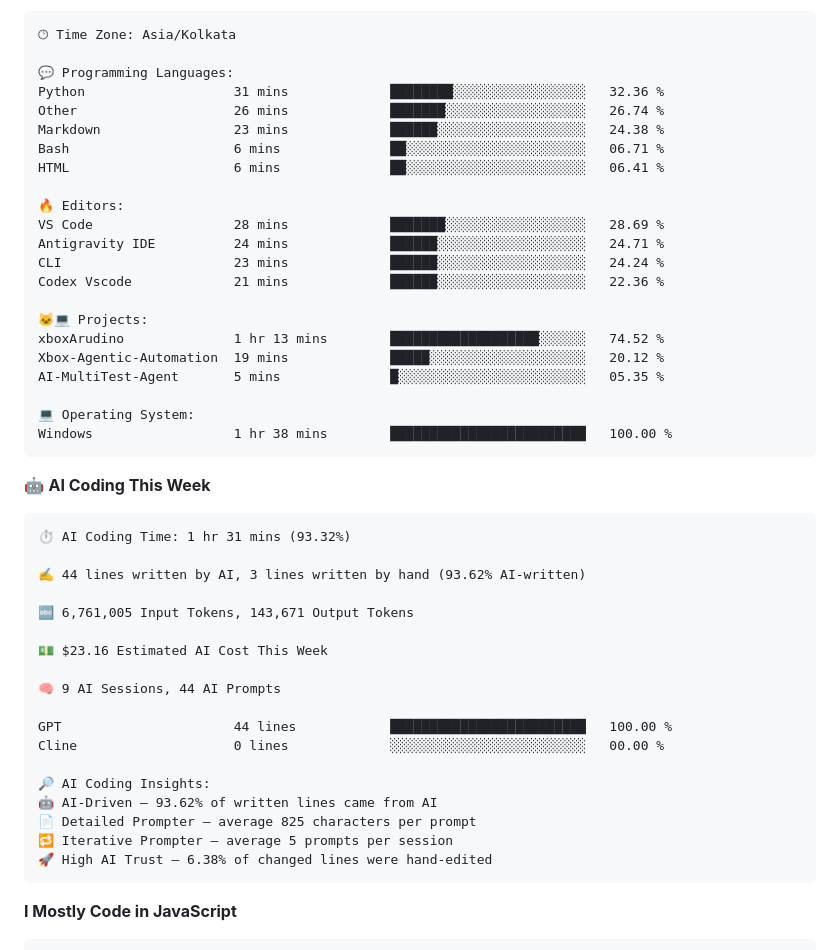
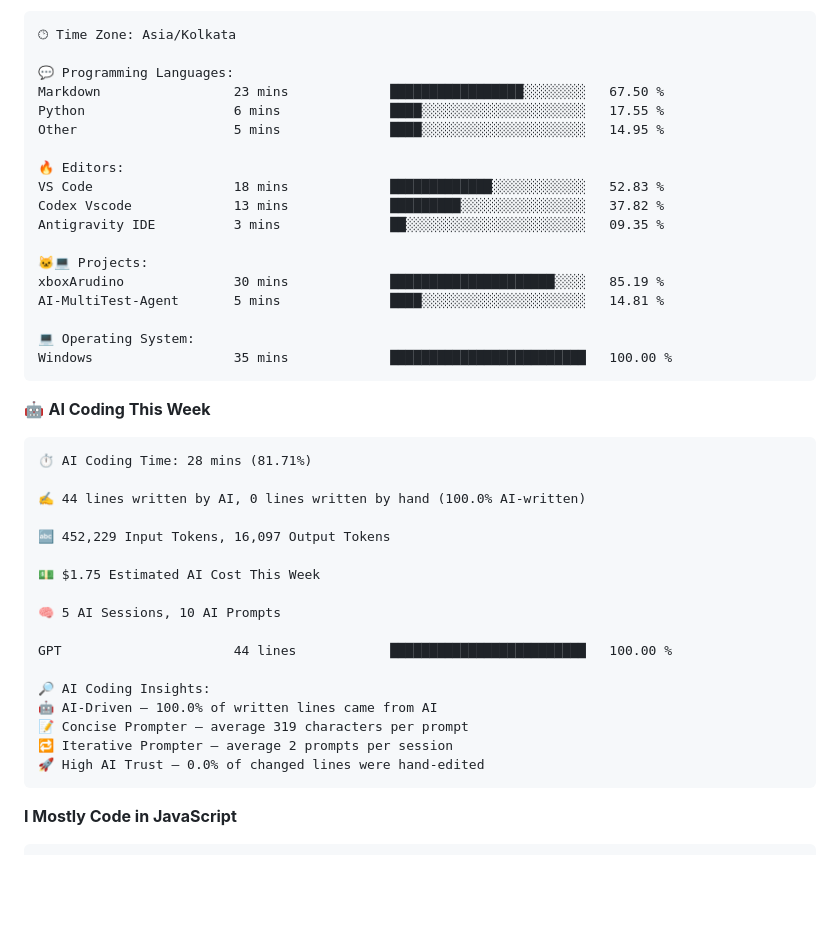
Before and after one commit to Sinha28Shivam/Sinha28Shivam, a Markdown page: README.md, the part around one of its changes. GitHub-like rendering; blank space fills up the shorter version.

Commit message:
Updated with Dev Metrics

````diff
--- a/README.md
+++ b/README.md
@@ -163,48 +163,43 @@ Sunday                   692 commits         ██████░░░░░
 🕑︎ Time Zone: Asia/Kolkata
 
 💬 Programming Languages:
-Python                   31 mins             ████████░░░░░░░░░░░░░░░░░   32.36 %
-Other                    26 mins             ███████░░░░░░░░░░░░░░░░░░   26.74 %
-Markdown                 23 mins             ██████░░░░░░░░░░░░░░░░░░░   24.38 %
-Bash                     6 mins              ██░░░░░░░░░░░░░░░░░░░░░░░   06.71 %
-HTML                     6 mins              ██░░░░░░░░░░░░░░░░░░░░░░░   06.41 %
+Markdown                 23 mins             █████████████████░░░░░░░░   67.50 %
+Python                   6 mins              ████░░░░░░░░░░░░░░░░░░░░░   17.55 %
+Other                    5 mins              ████░░░░░░░░░░░░░░░░░░░░░   14.95 %
 
 🔥 Editors:
-VS Code                  28 mins             ███████░░░░░░░░░░░░░░░░░░   28.69 %
-Antigravity IDE          24 mins             ██████░░░░░░░░░░░░░░░░░░░   24.71 %
-CLI                      23 mins             ██████░░░░░░░░░░░░░░░░░░░   24.24 %
-Codex Vscode             21 mins             ██████░░░░░░░░░░░░░░░░░░░   22.36 %
+VS Code                  18 mins             █████████████░░░░░░░░░░░░   52.83 %
+Codex Vscode             13 mins             █████████░░░░░░░░░░░░░░░░   37.82 %
+Antigravity IDE          3 mins              ██░░░░░░░░░░░░░░░░░░░░░░░   09.35 %
 
 🐱‍💻 Projects:
-xboxArudino              1 hr 13 mins        ███████████████████░░░░░░   74.52 %
-Xbox-Agentic-Automation  19 mins             █████░░░░░░░░░░░░░░░░░░░░   20.12 %
-AI-MultiTest-Agent       5 mins              █░░░░░░░░░░░░░░░░░░░░░░░░   05.35 %
+xboxArudino              30 mins             █████████████████████░░░░   85.19 %
+AI-MultiTest-Agent       5 mins              ████░░░░░░░░░░░░░░░░░░░░░   14.81 %
 
 💻 Operating System:
-Windows                  1 hr 38 mins        █████████████████████████   100.00 %
+Windows                  35 mins             █████████████████████████   100.00 %
 ```
 
 🤖 **AI Coding This Week**
 
 ```text
-⏱ AI Coding Time: 1 hr 31 mins (93.32%)
+⏱ AI Coding Time: 28 mins (81.71%)
 
-✍️ 44 lines written by AI, 3 lines written by hand (93.62% AI-written)
+✍️ 44 lines written by AI, 0 lines written by hand (100.0% AI-written)
 
-🔤 6,761,005 Input Tokens, 143,671 Output Tokens
+🔤 452,229 Input Tokens, 16,097 Output Tokens
 
-💵 $23.16 Estimated AI Cost This Week
+💵 $1.75 Estimated AI Cost This Week
 
-🧠 9 AI Sessions, 44 AI Prompts
+🧠 5 AI Sessions, 10 AI Prompts
 
 GPT                      44 lines            █████████████████████████   100.00 %
-Cline                    0 lines             ░░░░░░░░░░░░░░░░░░░░░░░░░   00.00 %
 
 🔎 AI Coding Insights:
-🤖 AI-Driven — 93.62% of written lines came from AI
-📄 Detailed Prompter — average 825 characters per prompt
-🔁 Iterative Prompter — average 5 prompts per session
-🚀 High AI Trust — 6.38% of changed lines were hand-edited
+🤖 AI-Driven — 100.0% of written lines came from AI
+📝 Concise Prompter — average 319 characters per prompt
+🔁 Iterative Prompter — average 2 prompts per session
+🚀 High AI Trust — 0.0% of changed lines were hand-edited
 ```
 
 **I Mostly Code in JavaScript**
````
Also changed, not shown: other parts of README.md (+3 -3 lines).
